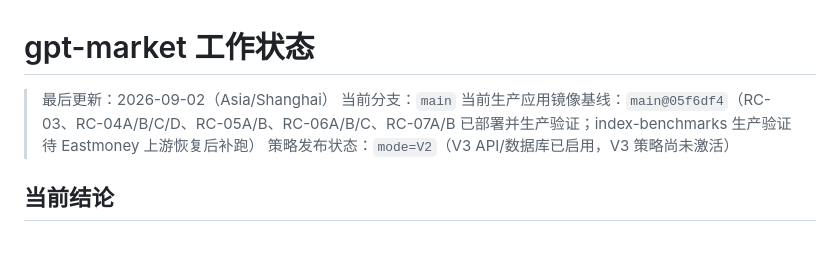
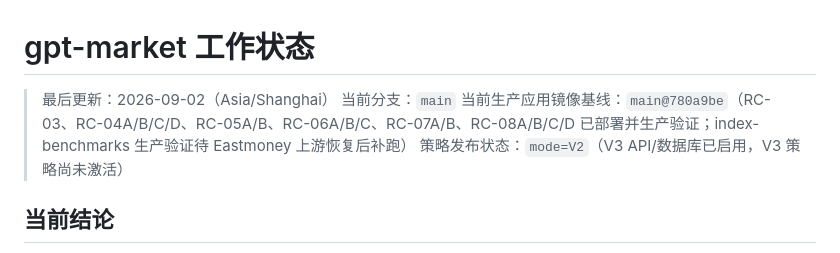
Before and after one commit to yoongyoongs/gpt-market, a Markdown page: docs/工作状态.md, the part around the change. Drawn GitHub-style.

Commit message:
docs: 工作状态基线更新为 main@780a9be
Co-Authored-By: Claude Opus 5 <noreply@anthropic.com>

```diff
--- a/docs/工作状态.md
+++ b/docs/工作状态.md
@@ -2,7 +2,7 @@
 
 > 最后更新：2026-09-02（Asia/Shanghai）
 > 当前分支：`main`
-> 当前生产应用镜像基线：`main@05f6df4`（RC-03、RC-04A/B/C/D、RC-05A/B、RC-06A/B/C、RC-07A/B 已部署并生产验证；index-benchmarks 生产验证待 Eastmoney 上游恢复后补跑）
+> 当前生产应用镜像基线：`main@780a9be`（RC-03、RC-04A/B/C/D、RC-05A/B、RC-06A/B/C、RC-07A/B、RC-08A/B/C/D 已部署并生产验证；index-benchmarks 生产验证待 Eastmoney 上游恢复后补跑）
 > 策略发布状态：`mode=V2`（V3 API/数据库已启用，V3 策略尚未激活）
 
 ## 当前结论
```
